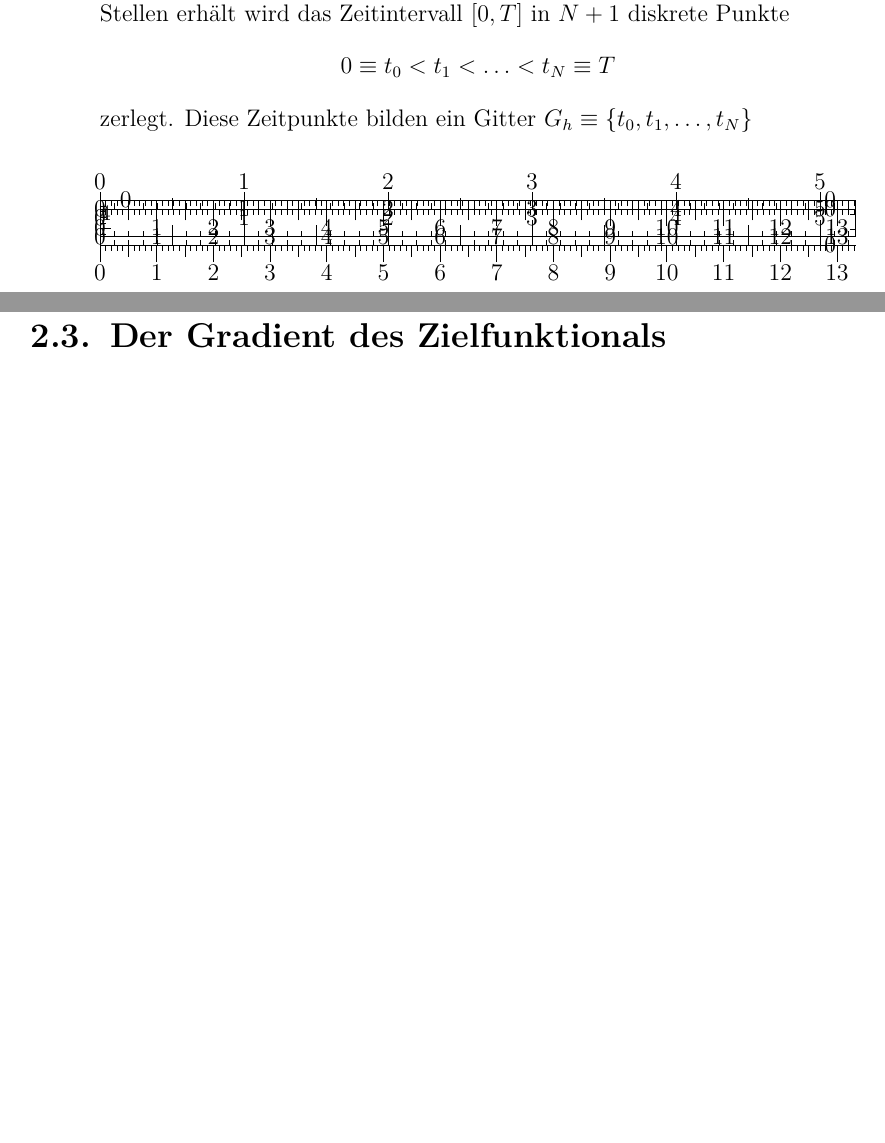
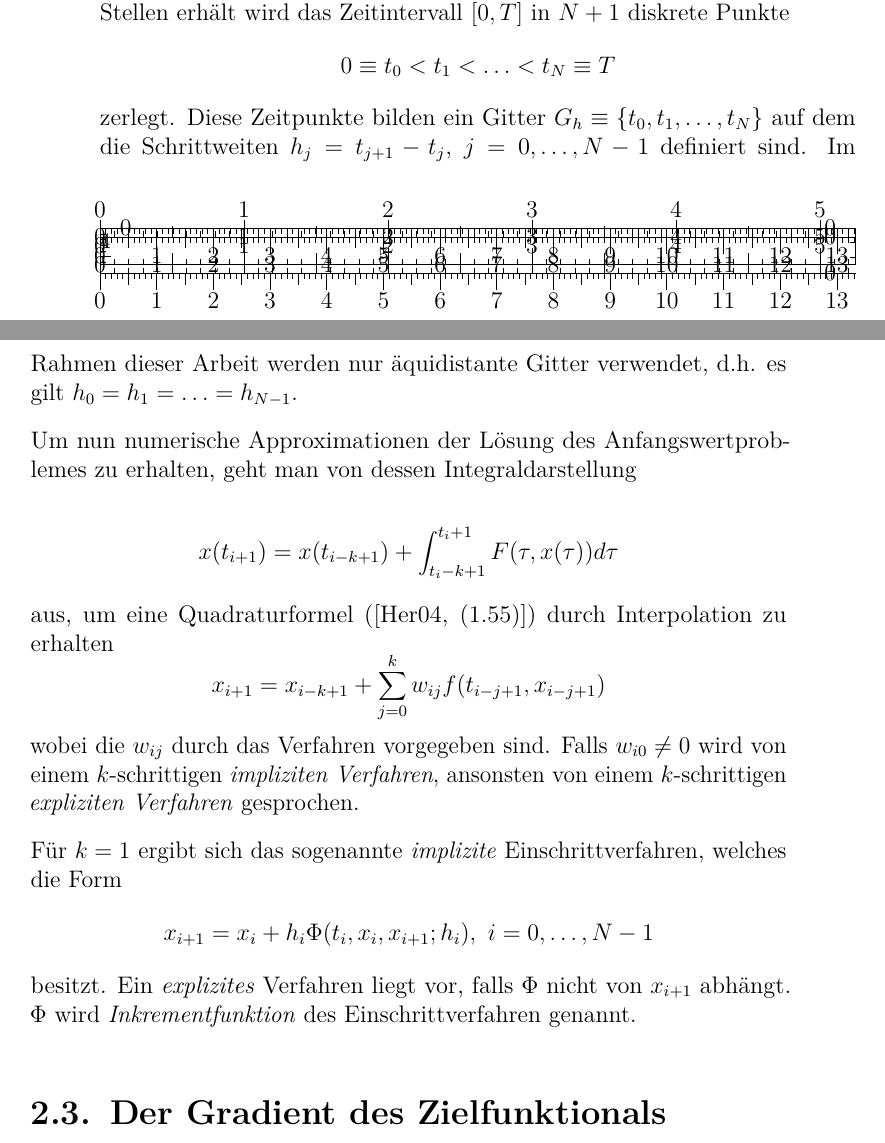
Before and after one commit to partysalat/diploma-thesis, a LaTeX thesis (dipl_tex/main.tex, which reads dipl_tex/tex/chapters/data_assimilation.tex): two parts of pages 8 and 9 of 42, joined at a grey line, cut so that both start at the same text, the shorter picture padded with empty space. Compiled offline with pdfLaTeX; an older LaTeX class or package is replaced by its successor.

Commit message:
Added some numerical odes

```diff
--- a/dipl_tex/tex/chapters/data_assimilation.tex
+++ b/dipl_tex/tex/chapters/data_assimilation.tex
@@ -76,7 +76,28 @@ In vielen Fällen lässt sich die Lösung eines Anfangswertproblems nicht oder n
 \[
  0\equiv t_0<t_1<\ldots < t_N \equiv T
 \]
-zerlegt. Diese Zeitpunkte bilden ein Gitter $G_h \equiv \lbrace t_0,t_1,\ldots, t_N\rbrace $
+zerlegt. Diese Zeitpunkte bilden ein Gitter $G_h \equiv \lbrace t_0,t_1,\ldots, t_N\rbrace $ auf dem die Schrittweiten $h_j= t_{j+1}-t_j$, $j=0,\ldots, N-1$ definiert sind. Im Rahmen dieser Arbeit werden nur äquidistante Gitter verwendet, d.h. es gilt $h_0=h_1 = \ldots = h_{N-1}$.
+
+Um nun numerische Approximationen der Lösung des Anfangswertproblemes zu erhalten, geht man von dessen Integraldarstellung
+
+\[
+ x(t_{i+1}) = x(t_{i-k+1}) + \int_{t_i-k+1}^{t_i+1} F(\tau,x(\tau))d\tau
+\]
+aus, um eine Quadraturformel (\cite[(1.55)]{hermann2004numerik}) durch Interpolation zu erhalten
+\[
+ x_{i+1} = x_{i-k+1} + \sum_{j=0}^k w_{ij} f(t_{i-j+1},x_{i-j+1})
+\]
+wobei die $w_{ij}$ durch das Verfahren vorgegeben sind. Falls $w_{i0}\neq 0$ wird von einem $k$-schrittigen \textit{impliziten Verfahren}, ansonsten von einem $k$-schrittigen \textit{expliziten Verfahren} gesprochen.
+
+Für $k=1$ ergibt sich das sogenannte \textit{implizite} Einschrittverfahren, welches die Form
+\[
+ x_{i+1} = x_i + h_i \Phi (t_i,x_i,x_{i+1};h_i), ~ i=0,\ldots, N-1
+\]
+besitzt.
+Ein \textit{explizites} Verfahren liegt vor, falls $\Phi$ nicht von $x_{i+1}$ abhängt. $\Phi$ wird \textit{Inkrementfunktion} des Einschrittverfahren genannt.
+
+
+
 
 
 
```
Also changed, not shown: 1 other file.
